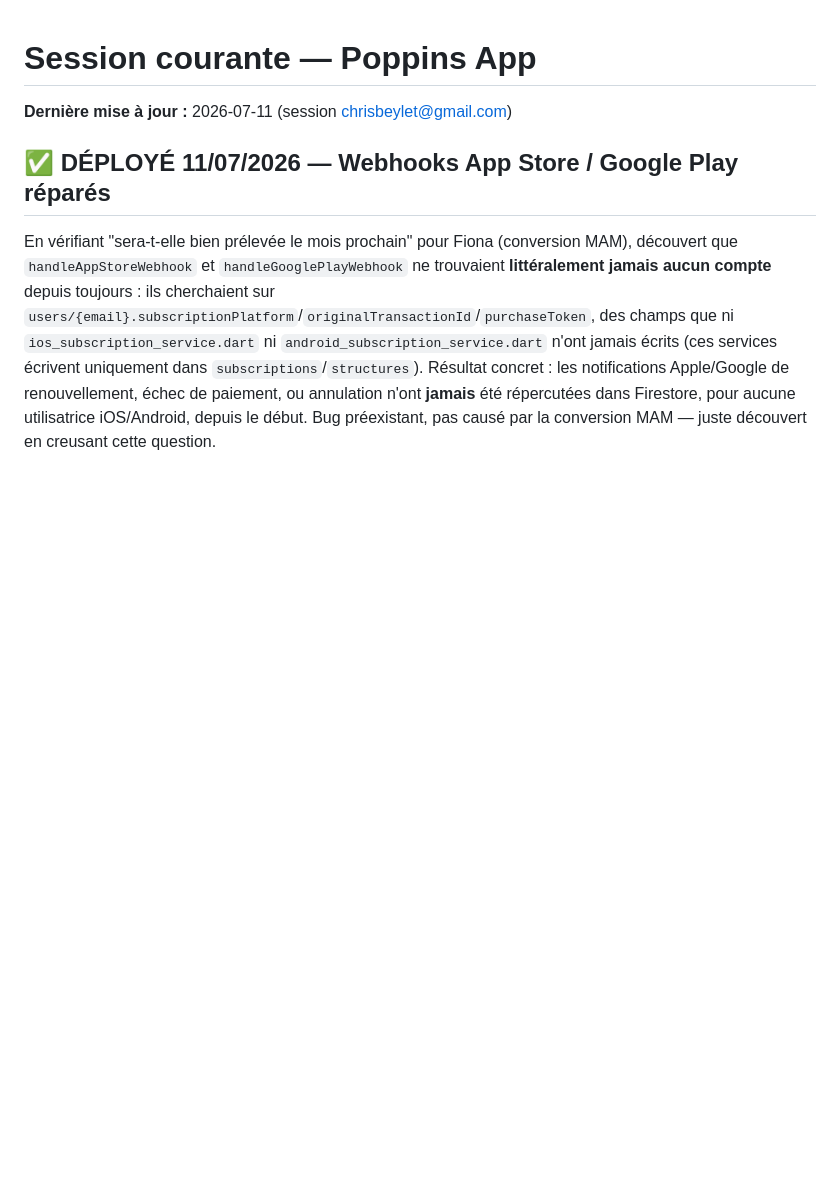
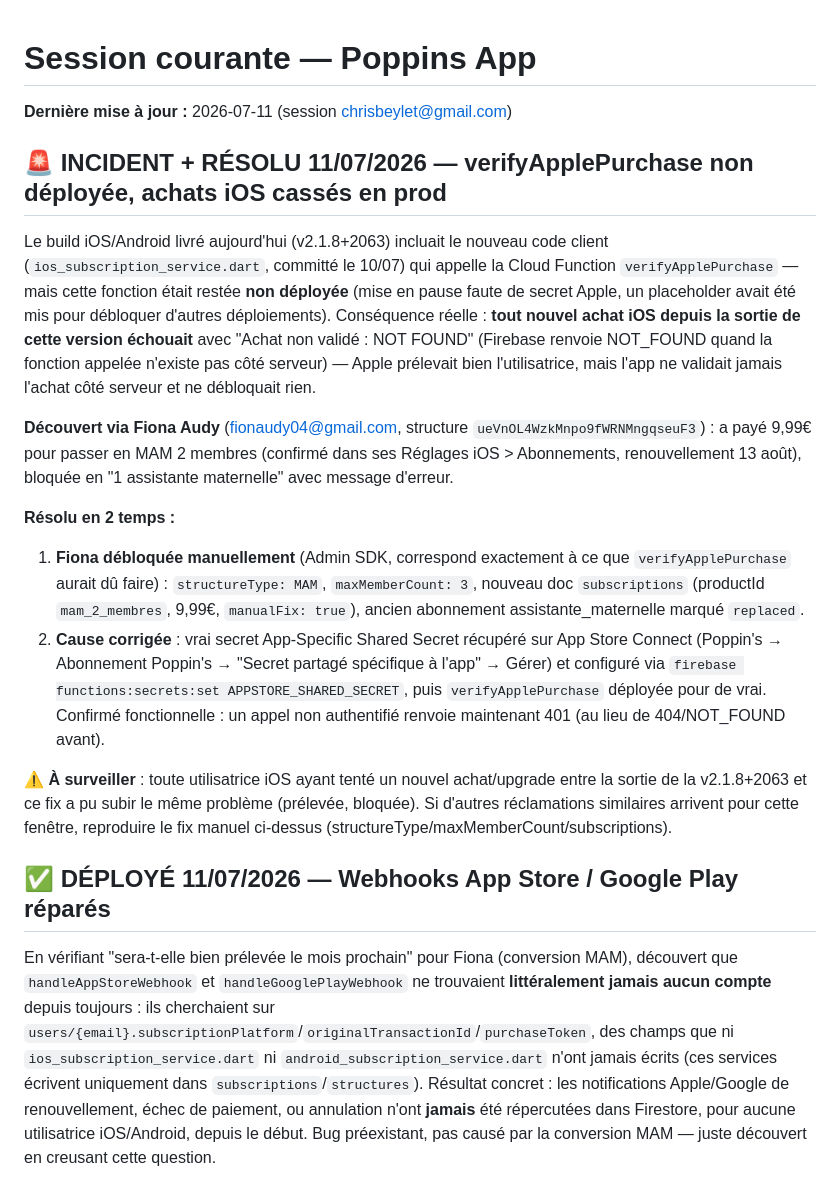
Before and after one commit to Crysal06460/Poppin-s_New, a Markdown page: _claude_sessions/session_courante.md, the part around the change. Rendered like a GitHub page; blank space fills up the shorter version.

Commit message:
Documente incident + resolution : verifyApplePurchase non deployee, achats iOS casses
Fiona Audy debloquee manuellement, vrai secret App Store Connect configure,
fonction deployee pour de vrai. Voir session_courante.md pour la fenetre
d'exposition et la procedure si d'autres utilisatrices sont touchees.

Co-Authored-By: Claude Sonnet 5 <noreply@anthropic.com>

```diff
--- a/_claude_sessions/session_courante.md
+++ b/_claude_sessions/session_courante.md
@@ -1,6 +1,18 @@
 # Session courante — Poppins App
 
 **Dernière mise à jour :** 2026-07-11 (session chrisbeylet@gmail.com)
+
+## 🚨 INCIDENT + RÉSOLU 11/07/2026 — verifyApplePurchase non déployée, achats iOS cassés en prod
+
+Le build iOS/Android livré aujourd'hui (v2.1.8+2063) incluait le nouveau code client (`ios_subscription_service.dart`, committé le 10/07) qui appelle la Cloud Function `verifyApplePurchase` — mais cette fonction était restée **non déployée** (mise en pause faute de secret Apple, un placeholder avait été mis pour débloquer d'autres déploiements). Conséquence réelle : **tout nouvel achat iOS depuis la sortie de cette version échouait** avec "Achat non validé : NOT FOUND" (Firebase renvoie NOT_FOUND quand la fonction appelée n'existe pas côté serveur) — Apple prélevait bien l'utilisatrice, mais l'app ne validait jamais l'achat côté serveur et ne débloquait rien.
+
+**Découvert via Fiona Audy** (fionaudy04@gmail.com, structure `ueVnOL4WzkMnpo9fWRNMngqseuF3`) : a payé 9,99€ pour passer en MAM 2 membres (confirmé dans ses Réglages iOS > Abonnements, renouvellement 13 août), bloquée en "1 assistante maternelle" avec message d'erreur.
+
+**Résolu en 2 temps :**
+1. **Fiona débloquée manuellement** (Admin SDK, correspond exactement à ce que `verifyApplePurchase` aurait dû faire) : `structureType: MAM`, `maxMemberCount: 3`, nouveau doc `subscriptions` (productId `mam_2_membres`, 9,99€, `manualFix: true`), ancien abonnement assistante_maternelle marqué `replaced`.
+2. **Cause corrigée** : vrai secret App-Specific Shared Secret récupéré sur App Store Connect (Poppin's → Abonnement Poppin's → "Secret partagé spécifique à l'app" → Gérer) et configuré via `firebase functions:secrets:set APPSTORE_SHARED_SECRET`, puis `verifyApplePurchase` déployée pour de vrai. Confirmé fonctionnelle : un appel non authentifié renvoie maintenant 401 (au lieu de 404/NOT_FOUND avant).
+
+**⚠️ À surveiller** : toute utilisatrice iOS ayant tenté un nouvel achat/upgrade entre la sortie de la v2.1.8+2063 et ce fix a pu subir le même problème (prélevée, bloquée). Si d'autres réclamations similaires arrivent pour cette fenêtre, reproduire le fix manuel ci-dessus (structureType/maxMemberCount/subscriptions).
 
 ## ✅ DÉPLOYÉ 11/07/2026 — Webhooks App Store / Google Play réparés
 
```
